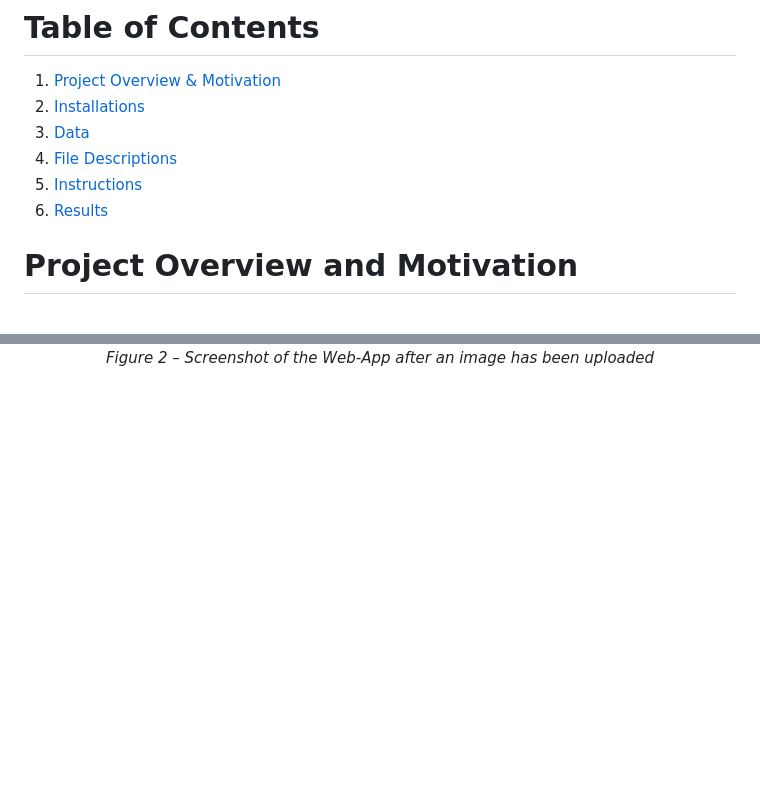
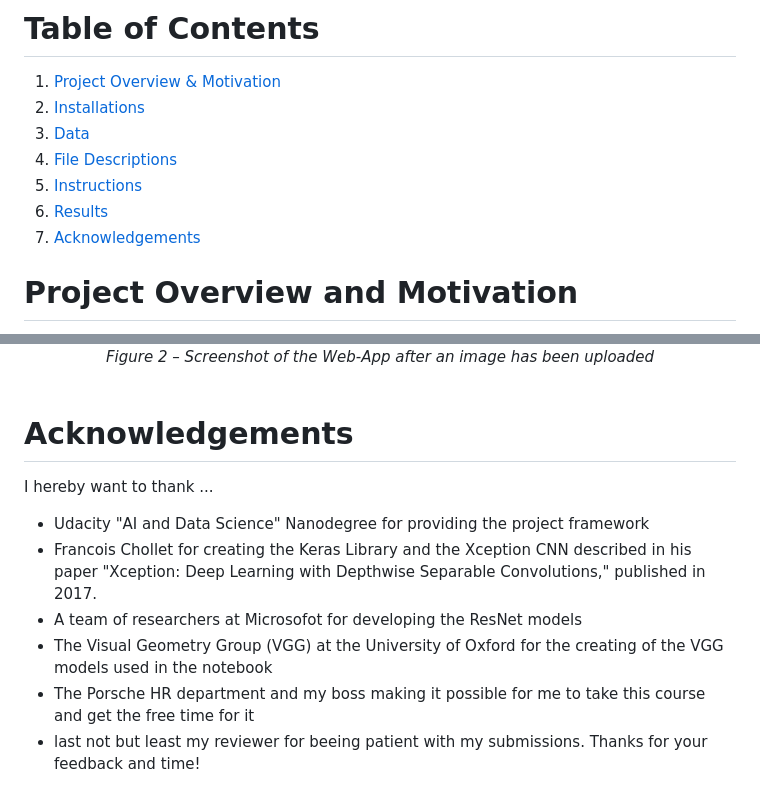
Before and after one commit to data-ml-wizzi/UDACITY_dog_breed_classifier, a Markdown page: README.md, 2 parts joined by grey strips. Drawn GitHub-style; blank space fills up the shorter version.

Commit message:
README >> added acknowledgements

```diff
--- a/README.md
+++ b/README.md
@@ -9,6 +9,7 @@ This project ist part of my "Data Science" Nanodegree on Udacity and my final su
 3. [File Descriptions](#files)
 4. [Instructions](#instructions)
 5. [Results](#results)
+6. [Acknowledgements](#acknowledgements)
 
 
 # Project Overview and Motivation <a name="motivation"></a>
@@ -162,3 +163,14 @@ Once the user hits "Get your Breed" the image is uploaded, the breed is classifi
 	    <i>Figure 2 – Screenshot of the Web-App after an image has been uploaded</i>
     </div>
 <br>
+
+# Acknowledgements <a name="acknowledgements"></a>
+
+I hereby want to thank ...
+
+- Udacity "AI and Data Science" Nanodegree for providing the project framework
+- Francois Chollet for creating the Keras Library and the Xception CNN described in his paper "Xception: Deep Learning with Depthwise Separable Convolutions," published in 2017.
+- A team of researchers at Microsofot for developing the ResNet models
+- The Visual Geometry Group (VGG) at the University of Oxford for the creating of the VGG models used in the notebook
+- The Porsche HR department and my boss making it possible for me to take this course and get the free time for it
+- last not but least my reviewer for beeing patient with my submissions. Thanks for your feedback and time!
```
